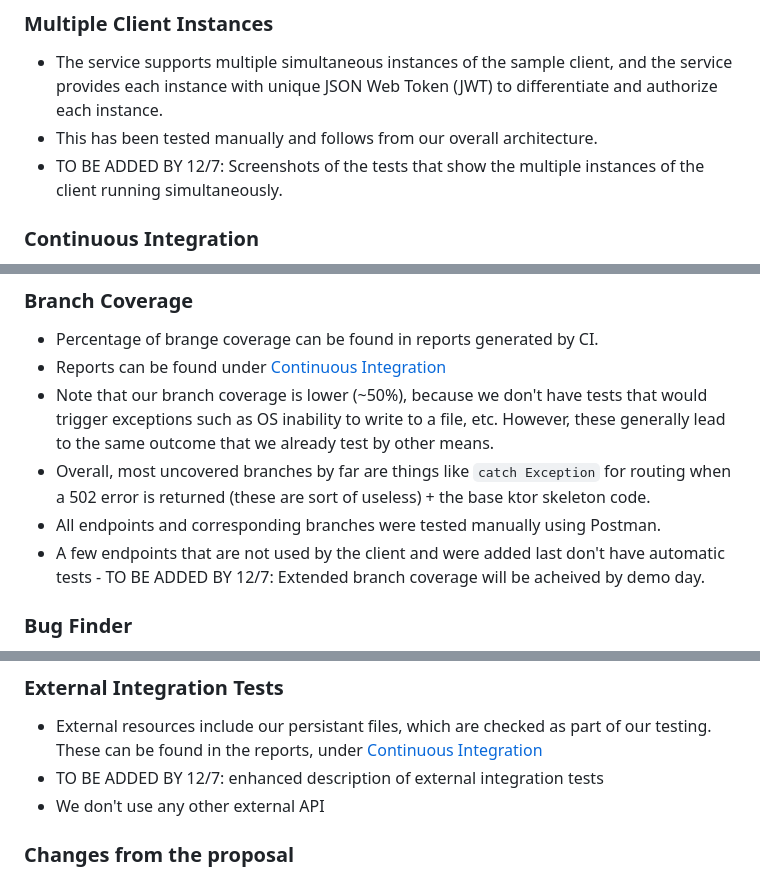
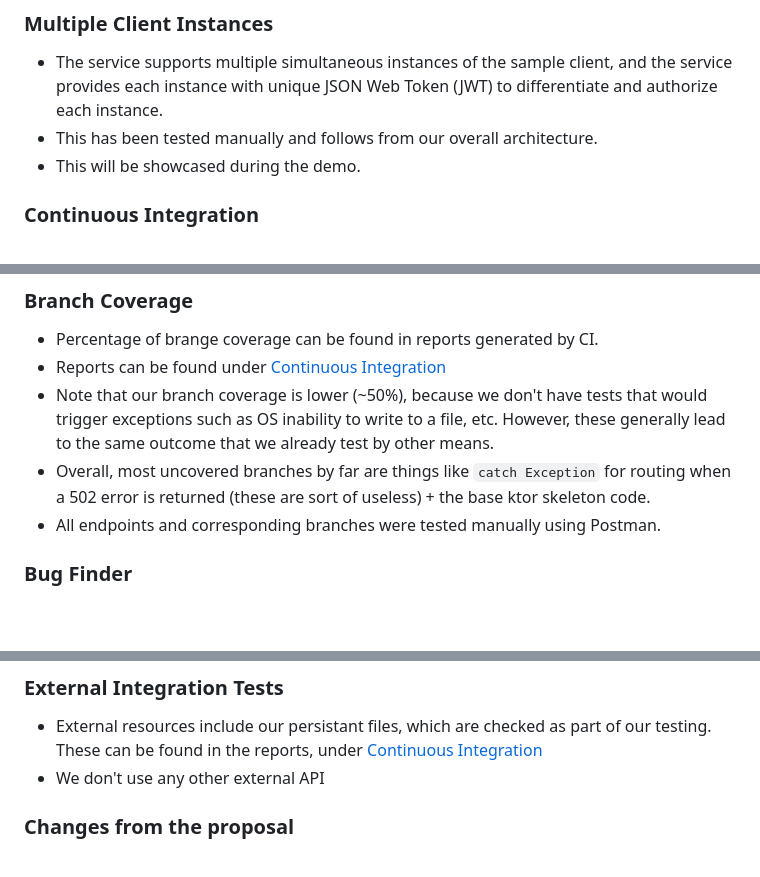
Before and after one commit to katyareichert/Byte-Bandits-ASWE, a Markdown page: README.md, 3 parts joined by grey strips. GitHub-like rendering; blank space fills up the shorter version.

```diff
--- a/README.md
+++ b/README.md
@@ -11,7 +11,7 @@ Corresponding release is `2.0` - note that based on the instructions from OH, so
 ### Multiple Client Instances
 - The service supports multiple simultaneous instances of the sample client, and the service provides each instance with unique JSON Web Token (JWT) to differentiate and authorize each instance.
 - This has been tested manually and follows from our overall architecture.
-- TO BE ADDED BY 12/7: Screenshots of the tests that show the multiple instances of the client running simultaneously.
+- This will be showcased during the demo.
 
 ### Continuous Integration
 - This repository performs continuous integration. All build, analysis and testing tools are automatically run for every commit to the main branch of the codebase.
@@ -27,7 +27,6 @@ Corresponding release is `2.0` - note that based on the instructions from OH, so
 - Note that our branch coverage is lower (~50%), because we don't have tests that would trigger exceptions such as OS inability to write to a file, etc. However, these generally lead to the same outcome that we already test by other means.
 - Overall, most uncovered branches by far are things like `catch Exception` for routing when a 502 error is returned (these are sort of useless) + the base ktor skeleton code.
 - All endpoints and corresponding branches were tested manually using Postman.
-- A few endpoints that are not used by the client and were added last don't have automatic tests - TO BE ADDED BY 12/7: Extended branch coverage will be acheived by demo day.
 
 ### Bug Finder
 - Static analysis is done by CodeQL and style checking is done by Detekt.
@@ -60,7 +59,6 @@ Corresponding release is `2.0` - note that based on the instructions from OH, so
 
 ### External Integration Tests
 - External resources include our persistant files, which are checked as part of our testing. These can be found in the reports, under [Continuous Integration](#continuous-integration)
-- TO BE ADDED BY 12/7: enhanced description of external integration tests
 - We don't use any other external API
 
 ### Changes from the proposal
```
